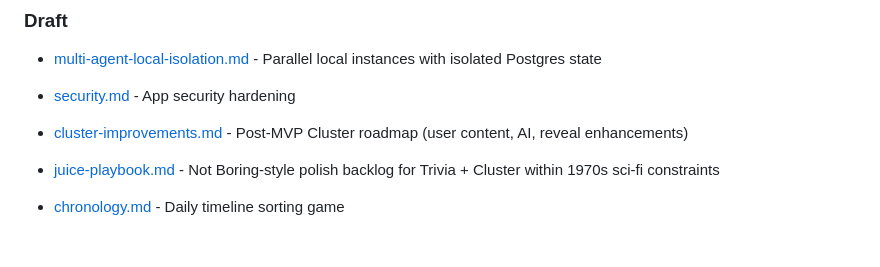
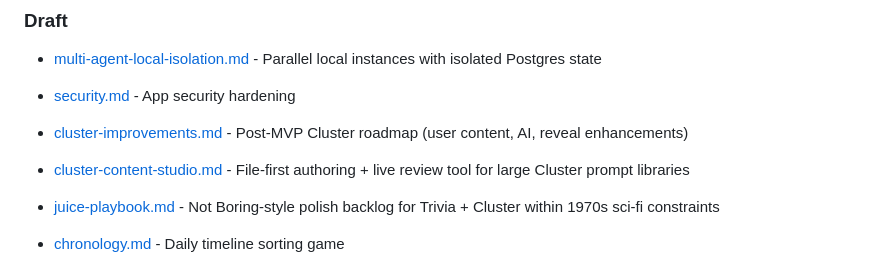
Before and after one commit to jgoodhcg/mindmeld, a Markdown page: roadmap/index.md, the part around the change. Drawn GitHub-style; blank space fills up the shorter version.

```diff
--- a/roadmap/index.md
+++ b/roadmap/index.md
@@ -38,6 +38,7 @@ If a feature makes the game stickier but less social, it's wrong for Mindmeld.
 - [multi-agent-local-isolation.md](./multi-agent-local-isolation.md) - Parallel local instances with isolated Postgres state
 - [security.md](./security.md) - App security hardening
 - [cluster-improvements.md](./cluster-improvements.md) - Post-MVP Cluster roadmap (user content, AI, reveal enhancements)
+- [cluster-content-studio.md](./cluster-content-studio.md) - File-first authoring + live review tool for large Cluster prompt libraries
 - [juice-playbook.md](./juice-playbook.md) - Not Boring-style polish backlog for Trivia + Cluster within 1970s sci-fi constraints
 - [chronology.md](./chronology.md) - Daily timeline sorting game
 - [vector-golf.md](./vector-golf.md) - Semantic golf daily game
```
Also changed, not shown: roadmap/cluster-content-studio.md (added, +107 -0 lines).
